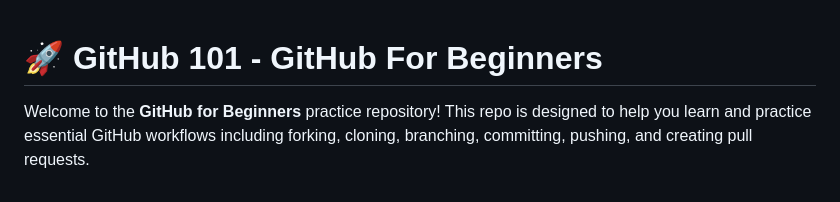
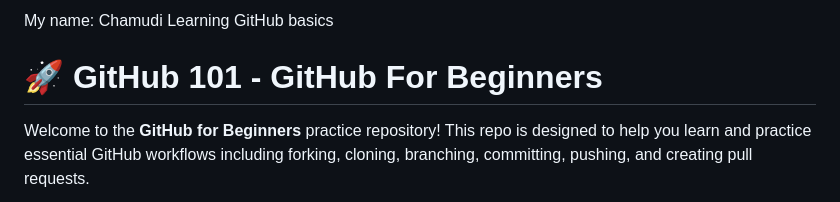
Before and after one commit to nisalgunawardhana/Github-for-beginners, a Markdown page: README.md, the part around the change. GitHub-like rendering.

Commit message:
Added my name

```diff
--- a/README.md
+++ b/README.md
@@ -1,3 +1,5 @@
+My name: Chamudi
+Learning GitHub basics
 # 🚀 GitHub 101 - GitHub For Beginners
 
 Welcome to the **GitHub for Beginners** practice repository! This repo is designed to help you learn and practice essential GitHub workflows including forking, cloning, branching, committing, pushing, and creating pull requests.
```
